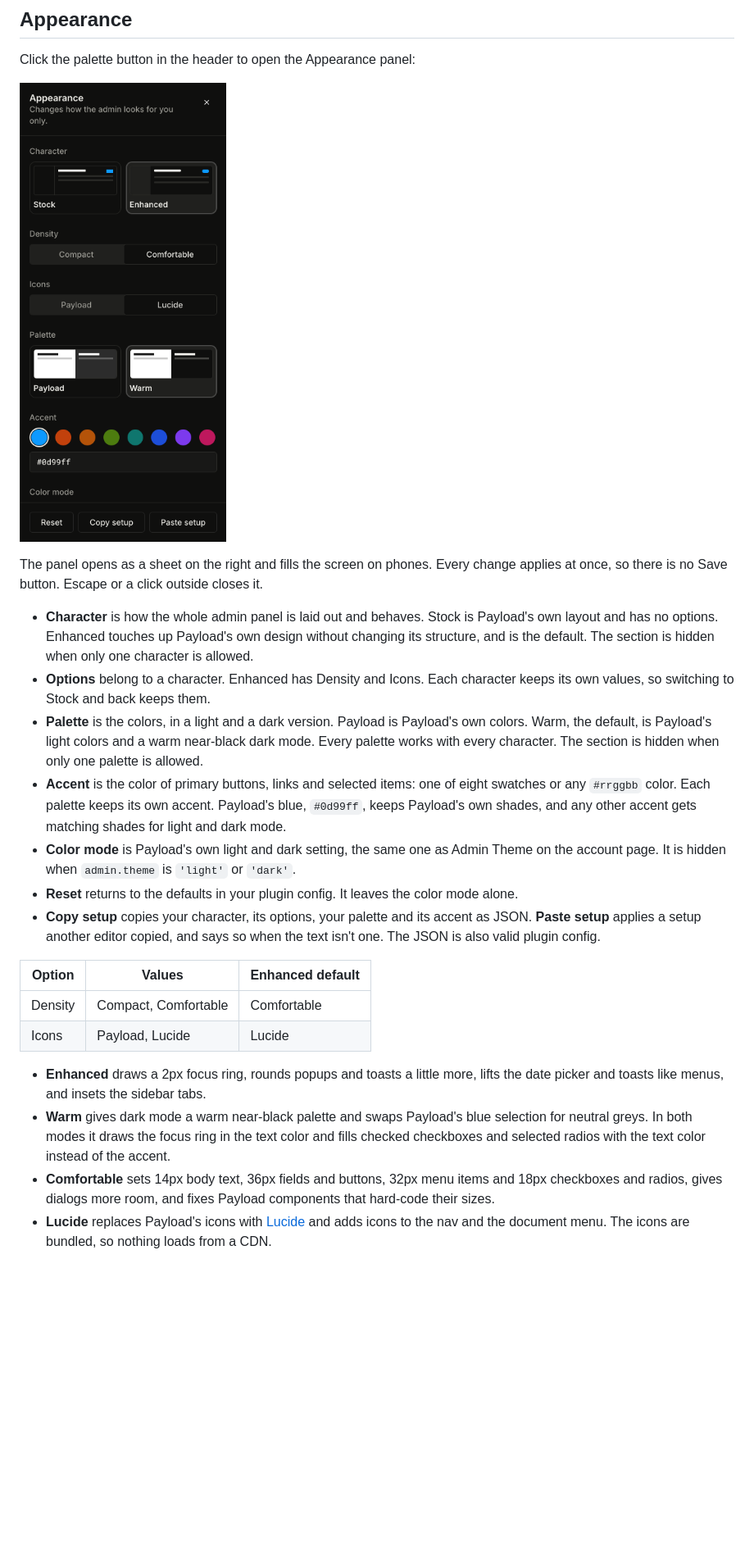
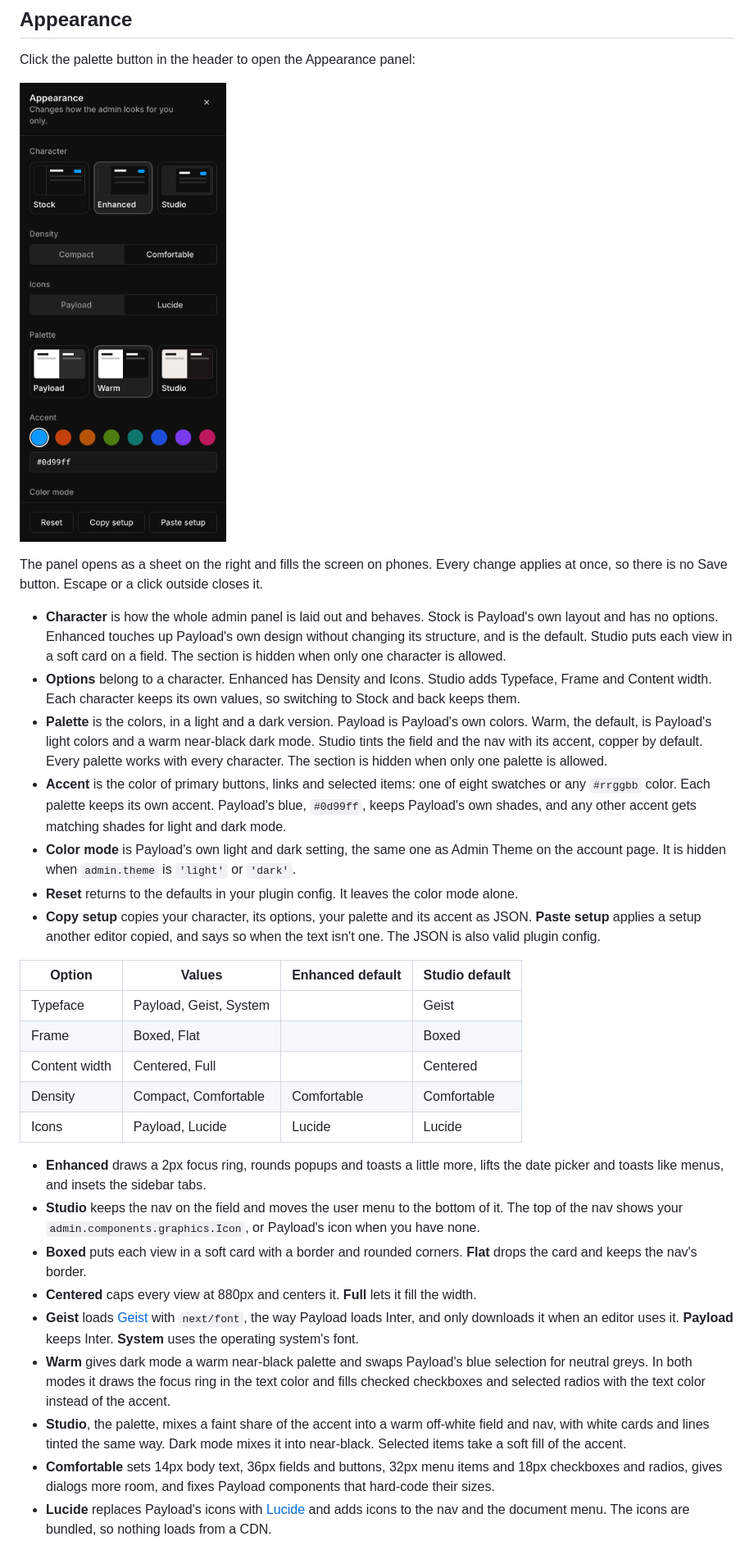
Before and after one commit to payloadpack/theme, a Markdown page: README.md, the part around one of its changes. Shown at 82% size. GitHub-like rendering; pictures changed too: .github/assets/appearance-dark.png; blank space fills up the shorter version.

```diff
--- a/README.md
+++ b/README.md
@@ -65,21 +65,29 @@ Click the palette button in the header to open the Appearance panel:
 
 The panel opens as a sheet on the right and fills the screen on phones. Every change applies at once, so there is no Save button. Escape or a click outside closes it.
 
-- **Character** is how the whole admin panel is laid out and behaves. Stock is Payload's own layout and has no options. Enhanced touches up Payload's own design without changing its structure, and is the default. The section is hidden when only one character is allowed.
-- **Options** belong to a character. Enhanced has Density and Icons. Each character keeps its own values, so switching to Stock and back keeps them.
-- **Palette** is the colors, in a light and a dark version. Payload is Payload's own colors. Warm, the default, is Payload's light colors and a warm near-black dark mode. Every palette works with every character. The section is hidden when only one palette is allowed.
+- **Character** is how the whole admin panel is laid out and behaves. Stock is Payload's own layout and has no options. Enhanced touches up Payload's own design without changing its structure, and is the default. Studio puts each view in a soft card on a field. The section is hidden when only one character is allowed.
+- **Options** belong to a character. Enhanced has Density and Icons. Studio adds Typeface, Frame and Content width. Each character keeps its own values, so switching to Stock and back keeps them.
+- **Palette** is the colors, in a light and a dark version. Payload is Payload's own colors. Warm, the default, is Payload's light colors and a warm near-black dark mode. Studio tints the field and the nav with its accent, copper by default. Every palette works with every character. The section is hidden when only one palette is allowed.
 - **Accent** is the color of primary buttons, links and selected items: one of eight swatches or any `#rrggbb` color. Each palette keeps its own accent. Payload's blue, `#0d99ff`, keeps Payload's own shades, and any other accent gets matching shades for light and dark mode.
 - **Color mode** is Payload's own light and dark setting, the same one as Admin Theme on the account page. It is hidden when `admin.theme` is `'light'` or `'dark'`.
 - **Reset** returns to the defaults in your plugin config. It leaves the color mode alone.
 - **Copy setup** copies your character, its options, your palette and its accent as JSON. **Paste setup** applies a setup another editor copied, and says so when the text isn't one. The JSON is also valid plugin config.
 
-| Option  | Values               | Enhanced default |
-| ------- | -------------------- | ---------------- |
-| Density | Compact, Comfortable | Comfortable      |
-| Icons   | Payload, Lucide      | Lucide           |
+| Option        | Values                 | Enhanced default | Studio default |
+| ------------- | ---------------------- | ---------------- | -------------- |
+| Typeface      | Payload, Geist, System |                  | Geist          |
+| Frame         | Boxed, Flat            |                  | Boxed          |
+| Content width | Centered, Full         |                  | Centered       |
+| Density       | Compact, Comfortable   | Comfortable      | Comfortable    |
+| Icons         | Payload, Lucide        | Lucide           | Lucide         |
 
 - **Enhanced** draws a 2px focus ring, rounds popups and toasts a little more, lifts the date picker and toasts like menus, and insets the sidebar tabs.
+- **Studio** keeps the nav on the field and moves the user menu to the bottom of it. The top of the nav shows your `admin.components.graphics.Icon`, or Payload's icon when you have none.
+- **Boxed** puts each view in a soft card with a border and rounded corners. **Flat** drops the card and keeps the nav's border.
+- **Centered** caps every view at 880px and centers it. **Full** lets it fill the width.
+- **Geist** loads [Geist](https://vercel.com/font) with `next/font`, the way Payload loads Inter, and only downloads it when an editor uses it. **Payload** keeps Inter. **System** uses the operating system's font.
 - **Warm** gives dark mode a warm near-black palette and swaps Payload's blue selection for neutral greys. In both modes it draws the focus ring in the text color and fills checked checkboxes and selected radios with the text color instead of the accent.
+- **Studio**, the palette, mixes a faint share of the accent into a warm off-white field and nav, with white cards and lines tinted the same way. Dark mode mixes it into near-black. Selected items take a soft fill of the accent.
 - **Comfortable** sets 14px body text, 36px fields and buttons, 32px menu items and 18px checkboxes and radios, gives dialogs more room, and fixes Payload components that hard-code their sizes.
 - **Lucide** replaces Payload's icons with [Lucide](https://lucide.dev) and adds icons to the nav and the document menu. The icons are bundled, so nothing loads from a CDN.
 
```
Also changed, not shown: other parts of README.md (+15 -14 lines), docs/appearance.md (+13 -7 lines), .github/assets/appearance-light.png.
